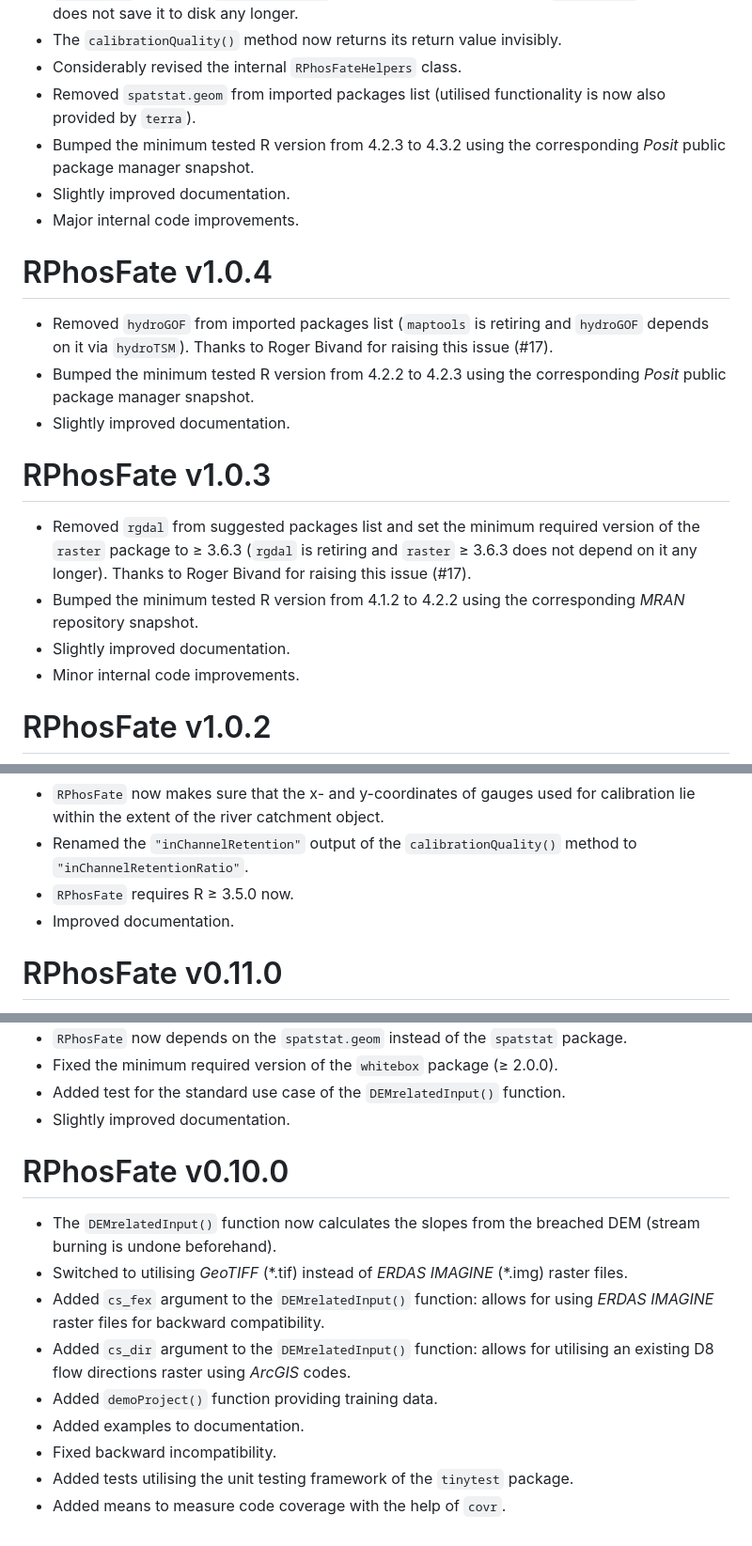
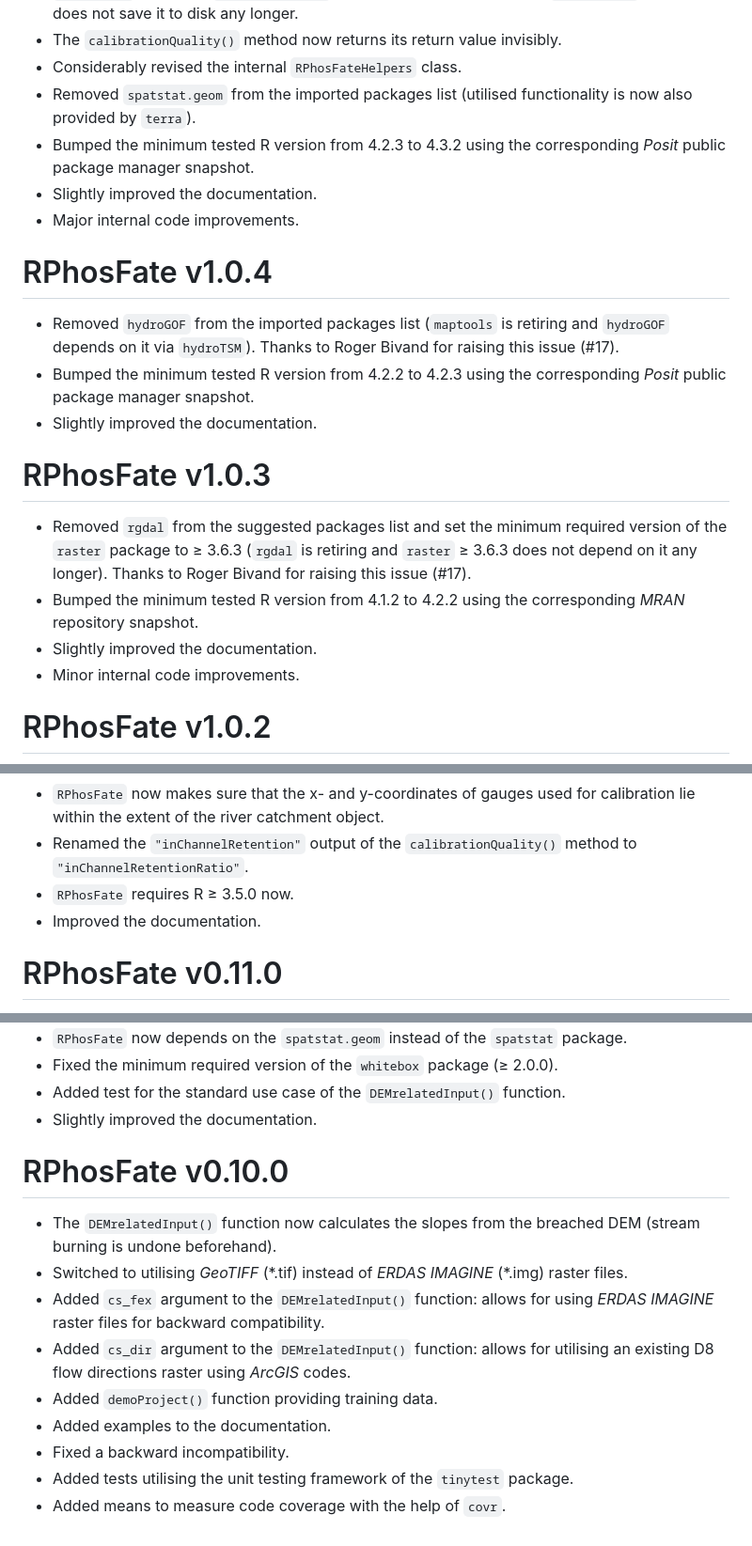
Before and after one commit to gisler/RPhosFate, a Markdown page: NEWS.md, 3 parts joined by grey strips. Shown: that part at 94% size. GitHub-like rendering.

Commit message:
docs: improve news

```diff
--- a/NEWS.md
+++ b/NEWS.md
@@ -32,22 +32,22 @@ This version introduces a new flow method, but also comes with several breaking
 * Removed the `transportCalcOrder()` method, as the determination of the cell transport calculation order is now integrated into the `transport()` method. This implies that the `firstRun()` as well as `subsequentRun()` methods do not call it and the `saveState()` method does not save it to disk any longer.
 * The `calibrationQuality()` method now returns its return value invisibly.
 * Considerably revised the internal `RPhosFateHelpers` class.
-* Removed `spatstat.geom` from imported packages list (utilised functionality is now also provided by `terra`).
+* Removed `spatstat.geom` from the imported packages list (utilised functionality is now also provided by `terra`).
 * Bumped the minimum tested R version from 4.2.3 to 4.3.2 using the corresponding _Posit_ public package manager snapshot.
-* Slightly improved documentation.
+* Slightly improved the documentation.
 * Major internal code improvements.
 
 # RPhosFate v1.0.4
 
-* Removed `hydroGOF` from imported packages list (`maptools` is retiring and `hydroGOF` depends on it via `hydroTSM`). Thanks to Roger Bivand for raising this issue (#17).
+* Removed `hydroGOF` from the imported packages list (`maptools` is retiring and `hydroGOF` depends on it via `hydroTSM`). Thanks to Roger Bivand for raising this issue (#17).
 * Bumped the minimum tested R version from 4.2.2 to 4.2.3 using the corresponding _Posit_ public package manager snapshot.
-* Slightly improved documentation.
+* Slightly improved the documentation.
 
 # RPhosFate v1.0.3
 
-* Removed `rgdal` from suggested packages list and set the minimum required version of the `raster` package to ≥ 3.6.3 (`rgdal` is retiring and `raster` ≥ 3.6.3 does not depend on it any longer). Thanks to Roger Bivand for raising this issue (#17).
+* Removed `rgdal` from the suggested packages list and set the minimum required version of the `raster` package to ≥ 3.6.3 (`rgdal` is retiring and `raster` ≥ 3.6.3 does not depend on it any longer). Thanks to Roger Bivand for raising this issue (#17).
 * Bumped the minimum tested R version from 4.1.2 to 4.2.2 using the corresponding _MRAN_ repository snapshot.
-* Slightly improved documentation.
+* Slightly improved the documentation.
 * Minor internal code improvements.
 
 # RPhosFate v1.0.2
@@ -63,7 +63,7 @@ This version introduces a new flow method, but also comes with several breaking
 * `RPhosFate` now makes sure that the x- and y-coordinates of gauges used for calibration lie within the extent of the river catchment object.
 * Renamed the `"inChannelRetention"` output of the `calibrationQuality()` method to `"inChannelRetentionRatio"`.
 * `RPhosFate` requires R ≥ 3.5.0 now.
-* Improved documentation.
+* Improved the documentation.
 
 # RPhosFate v0.11.0
 
@@ -81,7 +81,7 @@ This version introduces a new flow method, but also comes with several breaking
 * `RPhosFate` now depends on the `spatstat.geom` instead of the `spatstat` package.
 * Fixed the minimum required version of the `whitebox` package (≥ 2.0.0).
 * Added test for the standard use case of the `DEMrelatedInput()` function.
-* Slightly improved documentation.
+* Slightly improved the documentation.
 
 # RPhosFate v0.10.0
 
@@ -90,7 +90,7 @@ This version introduces a new flow method, but also comes with several breaking
 * Added `cs_fex` argument to the `DEMrelatedInput()` function: allows for using _ERDAS IMAGINE_ raster files for backward compatibility.
 * Added `cs_dir` argument to the `DEMrelatedInput()` function: allows for utilising an existing D8 flow directions raster using _ArcGIS_ codes.
 * Added `demoProject()` function providing training data.
-* Added examples to documentation.
-* Fixed backward incompatibility.
+* Added examples to the documentation.
+* Fixed a backward incompatibility.
 * Added tests utilising the unit testing framework of the `tinytest` package.
 * Added means to measure code coverage with the help of `covr`.
```
